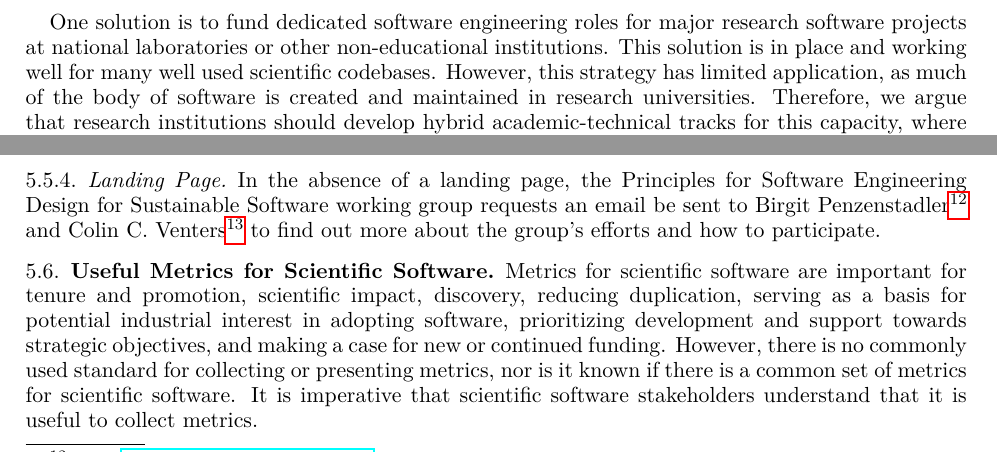
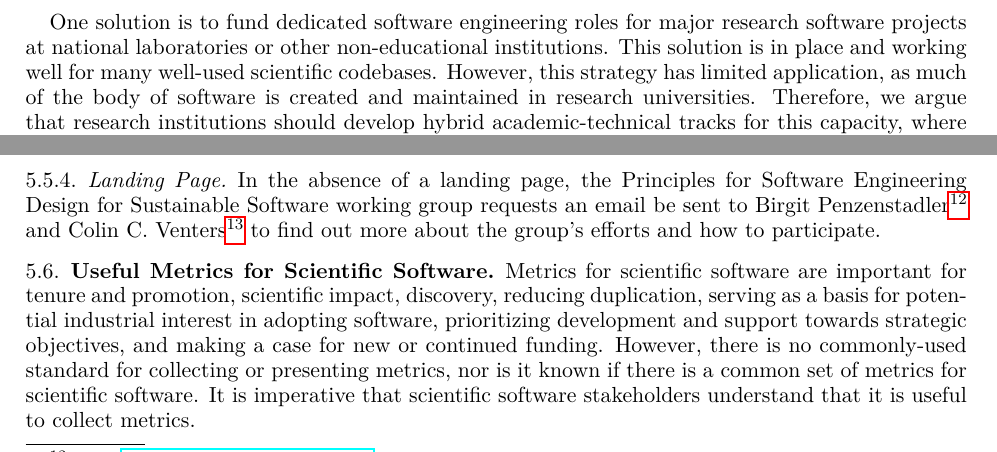
Before and after one commit to WSSSPE/meetings, a LaTeX paper (WSSSPE3/report/WSSSPE3_review.tex, which reads WSSSPE3/report/wg_main_funding_spec_expert.tex, WSSSPE3/report/wg_main_metrics.tex): two parts of pages 12 and 14 of 42, joined at a grey line, cut so that both start at the same text. Compiled offline with pdfLaTeX.

Commit message:
more review of changes

```diff
--- a/WSSSPE3/report/wg_main_funding_spec_expert.tex
+++ b/WSSSPE3/report/wg_main_funding_spec_expert.tex
@@ -72,7 +72,7 @@ groups.
 
 One solution is to fund dedicated software engineering roles for major research
 software projects at national laboratories or other non-educational
-institutions. This solution is in place and working well for many well used
+institutions. This solution is in place and working well for many well-used
 scientific codebases. However, this strategy has limited application, as much of
 the body of software is created and maintained in research universities.
 Therefore, we argue that research institutions should develop hybrid
--- a/WSSSPE3/report/wg_main_metrics.tex
+++ b/WSSSPE3/report/wg_main_metrics.tex
@@ -9,7 +9,7 @@ Metrics for scientific software are important for tenure and promotion,
 scientific impact, discovery, reducing duplication, serving as a basis for
 potential industrial interest in adopting software, prioritizing development and
 support towards strategic objectives, and making a case for new or continued
-funding. However, there is no commonly used standard for collecting or
+funding. However, there is no commonly-used standard for collecting or
 presenting metrics, nor is it known if there is a common set of metrics for
 scientific software. It is imperative that scientific software stakeholders
 understand that it is useful to collect metrics.
```
